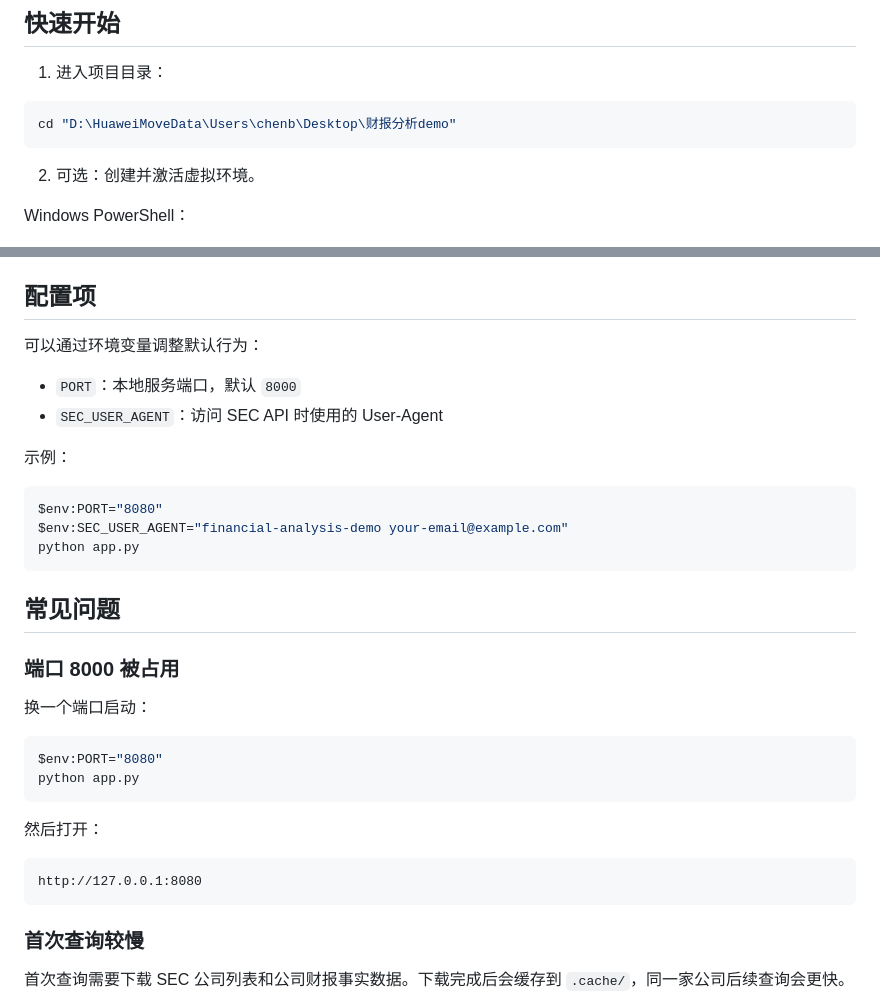
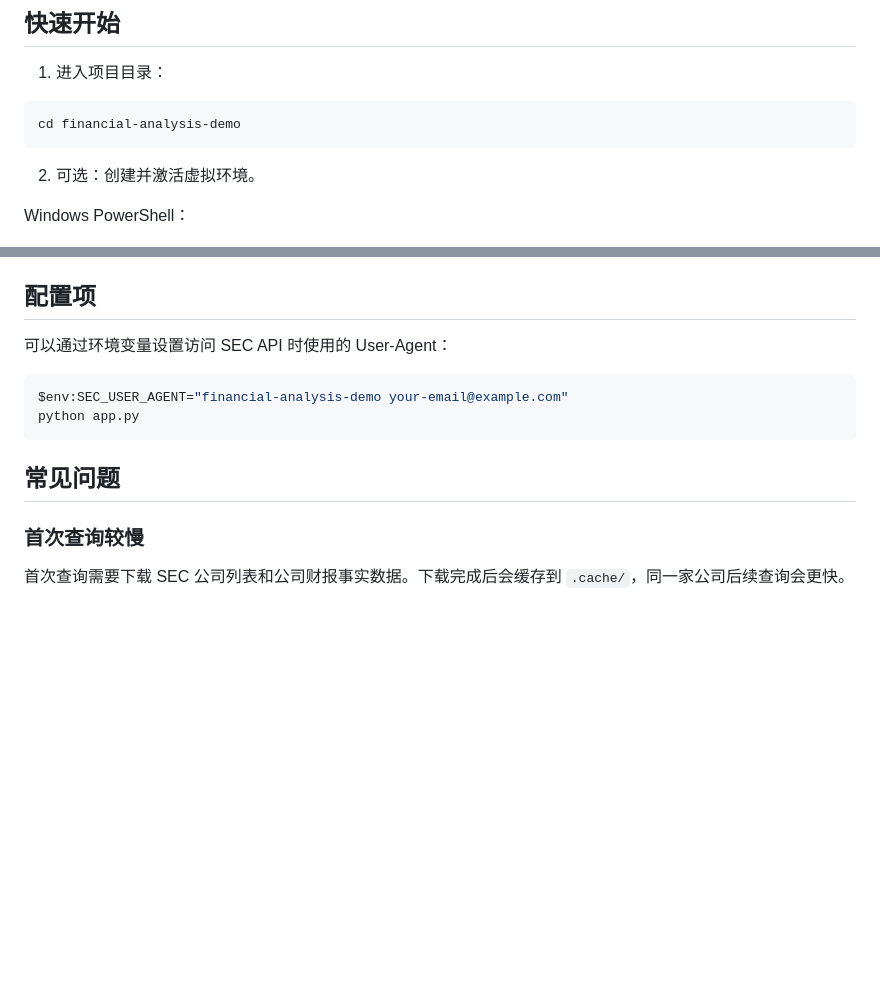
Before and after one commit to Yf-IsH/financial-analysis-demo, a Markdown page: README.md, 2 parts joined by grey strips. GitHub-like rendering; blank space fills up the shorter version.

Commit message:
Update project setup documentation

````diff
--- a/README.md
+++ b/README.md
@@ -25,7 +25,7 @@
 1. 进入项目目录：
 
 ```powershell
-cd "D:\HuaweiMoveData\Users\chenb\Desktop\财报分析demo"
+cd financial-analysis-demo
 ```
 
 2. 可选：创建并激活虚拟环境。
@@ -75,35 +75,14 @@ http://127.0.0.1:8000
 
 ## 配置项
 
-可以通过环境变量调整默认行为：
-
-- `PORT`：本地服务端口，默认 `8000`
-- `SEC_USER_AGENT`：访问 SEC API 时使用的 User-Agent
-
-示例：
+可以通过环境变量设置访问 SEC API 时使用的 User-Agent：
 
 ```powershell
-$env:PORT="8080"
 $env:SEC_USER_AGENT="financial-analysis-demo your-email@example.com"
 python app.py
 ```
 
 ## 常见问题
-
-### 端口 8000 被占用
-
-换一个端口启动：
-
-```powershell
-$env:PORT="8080"
-python app.py
-```
-
-然后打开：
-
-```text
-http://127.0.0.1:8080
-```
 
 ### 首次查询较慢
 
````
